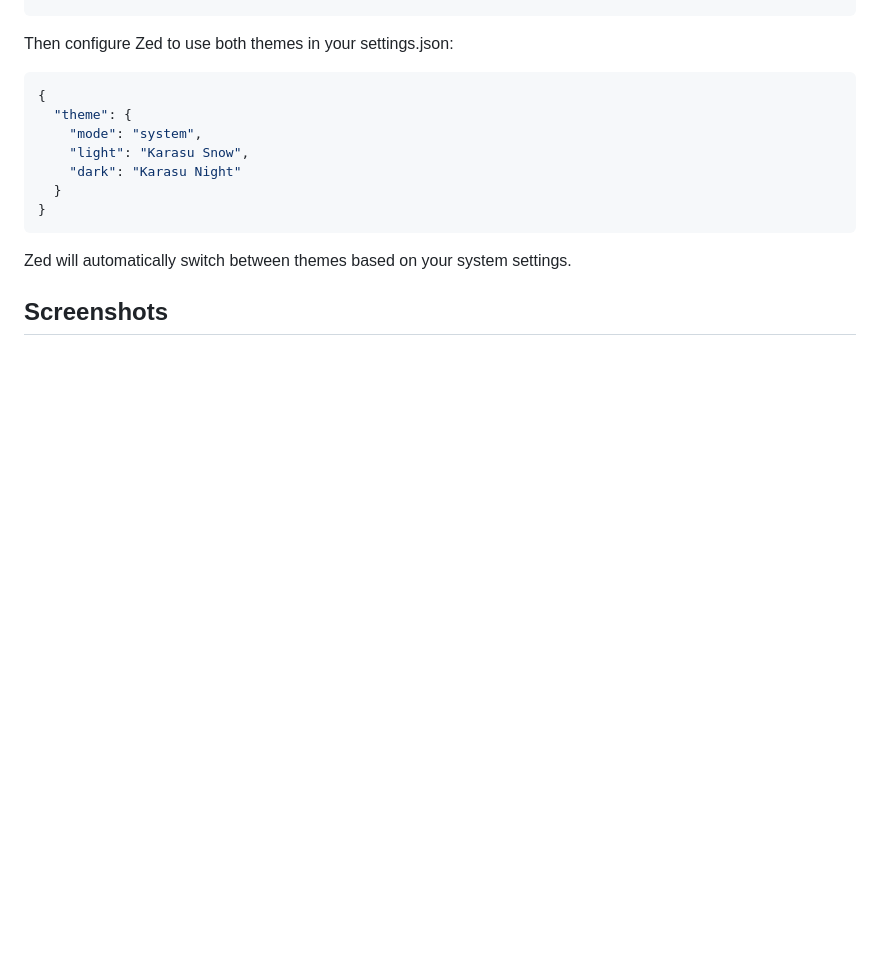
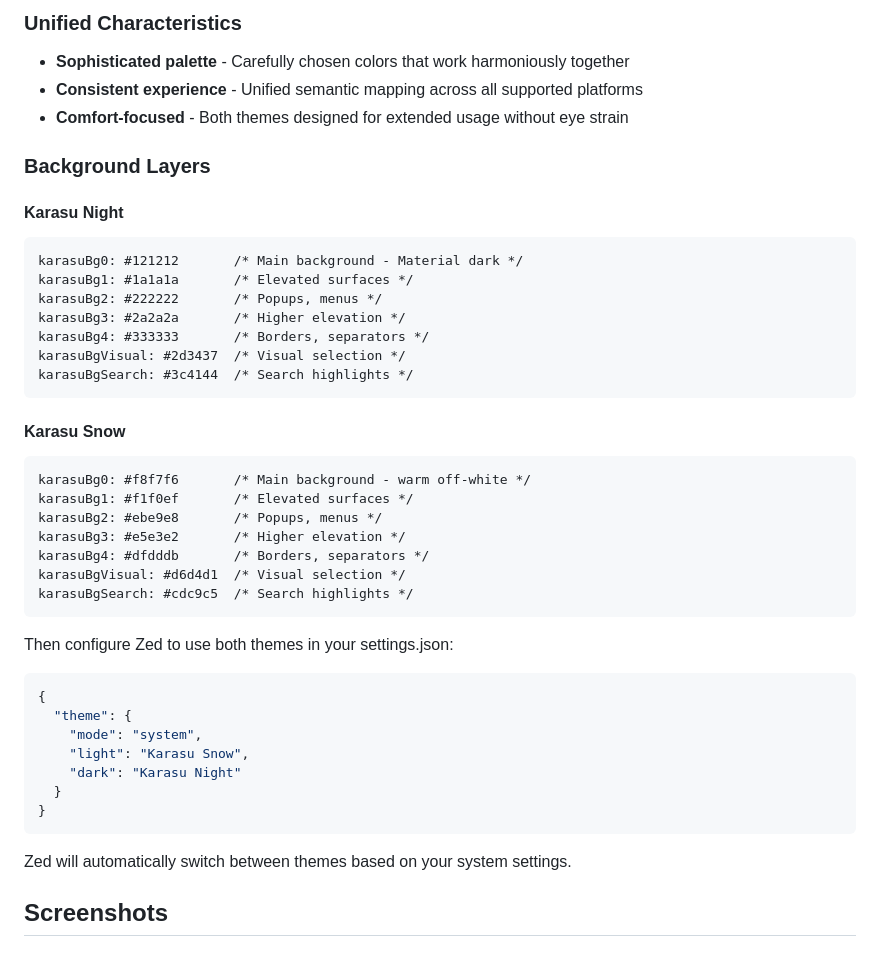
Before and after one commit to scozu/karasu, a Markdown page: README.md, the part around one of its changes. Rendered like a GitHub page; blank space fills up the shorter version.

````diff
--- a/README.md
+++ b/README.md
@@ -83,3 +146,30 @@ git clone https://github.com/scozu/karasu ~/.config/zed/extensions/karasu
+### Unified Characteristics
+- **Sophisticated palette** - Carefully chosen colors that work harmoniously together
+- **Consistent experience** - Unified semantic mapping across all supported platforms
+- **Comfort-focused** - Both themes designed for extended usage without eye strain
+
+### Background Layers
+
+#### Karasu Night
+```
+karasuBg0: #121212       /* Main background - Material dark */
+karasuBg1: #1a1a1a       /* Elevated surfaces */
+karasuBg2: #222222       /* Popups, menus */
+karasuBg3: #2a2a2a       /* Higher elevation */
+karasuBg4: #333333       /* Borders, separators */
+karasuBgVisual: #2d3437  /* Visual selection */
+karasuBgSearch: #3c4144  /* Search highlights */
+```
+
+#### Karasu Snow
+```
+karasuBg0: #f8f7f6       /* Main background - warm off-white */
+karasuBg1: #f1f0ef       /* Elevated surfaces */
+karasuBg2: #ebe9e8       /* Popups, menus */
+karasuBg3: #e5e3e2       /* Higher elevation */
+karasuBg4: #dfdddb       /* Borders, separators */
+karasuBgVisual: #d6d4d1  /* Visual selection */
+karasuBgSearch: #cdc9c5  /* Search highlights */
 ```
 Then configure Zed to use both themes in your settings.json:
 ```json
````
Also changed, not shown: other parts of README.md (+63 -0 lines).
